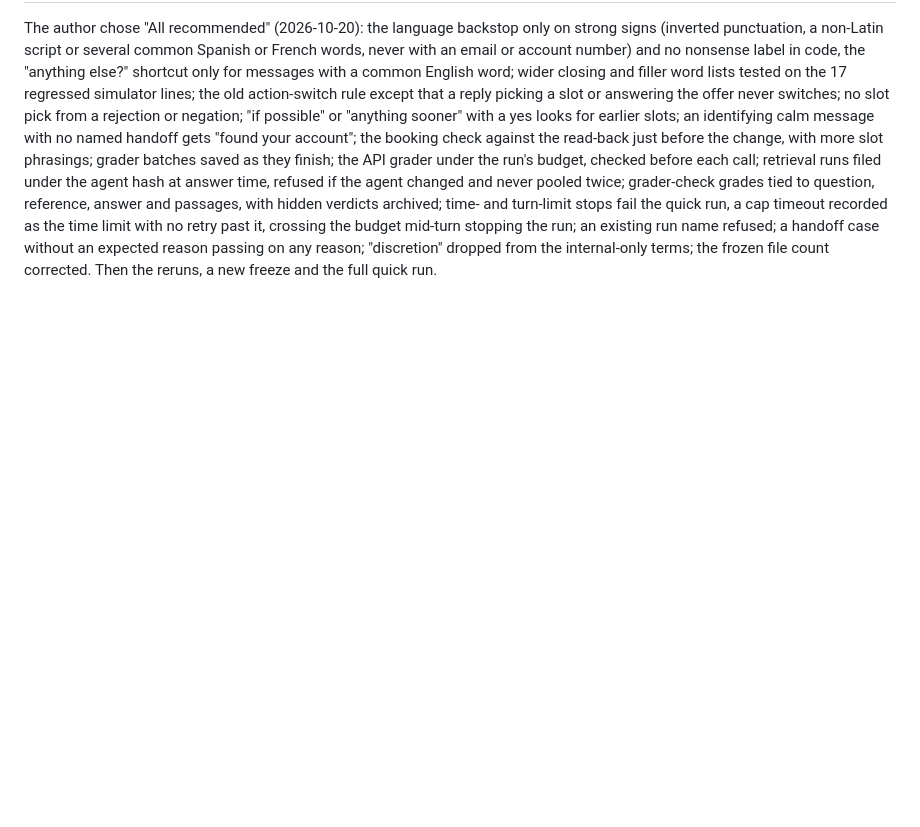
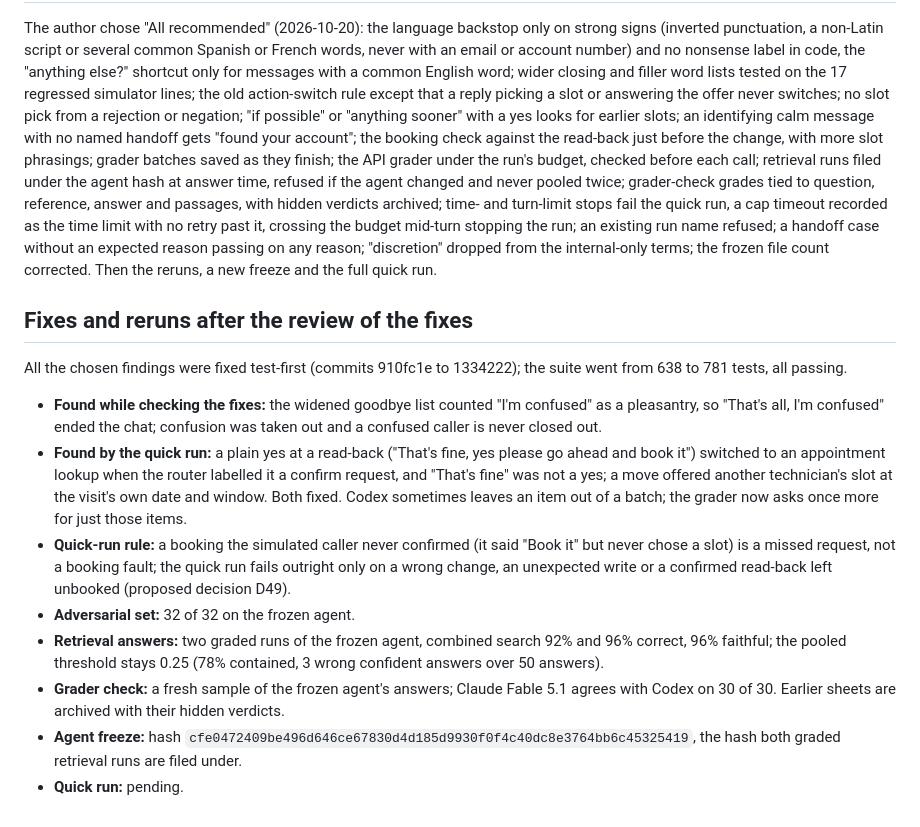
Before and after one commit to lucycchi/AI_Call_Center_Agent, a Markdown page: docs/gates/milestone-4.md, the part around the change. Rendered like a GitHub page; blank space fills up the shorter version.

Commit message:
gate: second round of fixes and reruns recorded
Co-Authored-By: Claude Opus 5.5 <noreply@anthropic.com>

```diff
--- a/docs/gates/milestone-4.md
+++ b/docs/gates/milestone-4.md
@@ -158,3 +158,16 @@ Code reviews of `git diff ace46b0..HEAD` by Codex (gpt-5.6-sol, per-run override
 ## Author's choices on the review of the fixes
 
 The author chose "All recommended" (2026-10-20): the language backstop only on strong signs (inverted punctuation, a non-Latin script or several common Spanish or French words, never with an email or account number) and no nonsense label in code, the "anything else?" shortcut only for messages with a common English word; wider closing and filler word lists tested on the 17 regressed simulator lines; the old action-switch rule except that a reply picking a slot or answering the offer never switches; no slot pick from a rejection or negation; "if possible" or "anything sooner" with a yes looks for earlier slots; an identifying calm message with no named handoff gets "found your account"; the booking check against the read-back just before the change, with more slot phrasings; grader batches saved as they finish; the API grader under the run's budget, checked before each call; retrieval runs filed under the agent hash at answer time, refused if the agent changed and never pooled twice; grader-check grades tied to question, reference, answer and passages, with hidden verdicts archived; time- and turn-limit stops fail the quick run, a cap timeout recorded as the time limit with no retry past it, crossing the budget mid-turn stopping the run; an existing run name refused; a handoff case without an expected reason passing on any reason; "discretion" dropped from the internal-only terms; the frozen file count corrected. Then the reruns, a new freeze and the full quick run.
+
+## Fixes and reruns after the review of the fixes
+
+All the chosen findings were fixed test-first (commits 910fc1e to 1334222); the suite went from 638 to 781 tests, all passing.
+
+- **Found while checking the fixes:** the widened goodbye list counted "I'm confused" as a pleasantry, so "That's all, I'm confused" ended the chat; confusion was taken out and a confused caller is never closed out.
+- **Found by the quick run:** a plain yes at a read-back ("That's fine, yes please go ahead and book it") switched to an appointment lookup when the router labelled it a confirm request, and "That's fine" was not a yes; a move offered another technician's slot at the visit's own date and window. Both fixed. Codex sometimes leaves an item out of a batch; the grader now asks once more for just those items.
+- **Quick-run rule:** a booking the simulated caller never confirmed (it said "Book it" but never chose a slot) is a missed request, not a booking fault; the quick run fails outright only on a wrong change, an unexpected write or a confirmed read-back left unbooked (proposed decision D49).
+- **Adversarial set:** 32 of 32 on the frozen agent.
+- **Retrieval answers:** two graded runs of the frozen agent, combined search 92% and 96% correct, 96% faithful; the pooled threshold stays 0.25 (78% contained, 3 wrong confident answers over 50 answers).
+- **Grader check:** a fresh sample of the frozen agent's answers; Claude Fable 5.1 agrees with Codex on 30 of 30. Earlier sheets are archived with their hidden verdicts.
+- **Agent freeze:** hash `cfe0472409be496d646ce67830d4d185d9930f0f4c40dc8e3764bb6c45325419`, the hash both graded retrieval runs are filed under.
+- **Quick run:** pending.
```
